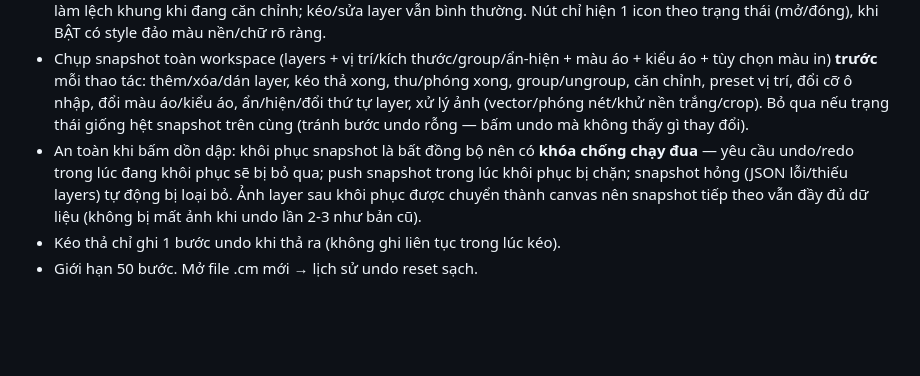
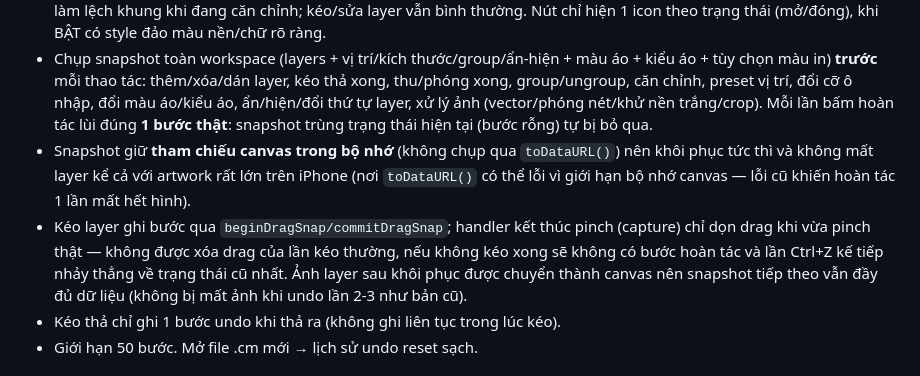
Before and after one commit to Masterhmh/Mockup, a Markdown page: README.md, the part around the change. Rendered like a GitHub page; blank space fills up the shorter version.

Commit message:
Sua Ctrl+Z: keo layer ghi buoc (pinch handler xoa drag), snapshot giu canvas trong bo nho, bo qua buoc rong

```diff
--- a/README.md
+++ b/README.md
@@ -97,11 +97,14 @@ mới (khuyên dùng ảnh vuông 512x512, nền đơn sắc).
 - Chụp snapshot toàn workspace (layers + vị trí/kích thước/group/ẩn-hiện + màu áo + kiểu áo + tùy chọn màu in)
   **trước** mỗi thao tác: thêm/xóa/dán layer, kéo thả xong, thu/phóng xong, group/ungroup,
   căn chỉnh, preset vị trí, đổi cỡ ô nhập, đổi màu áo/kiểu áo, ẩn/hiện/đổi thứ tự layer,
-  xử lý ảnh (vector/phóng nét/khử nền trắng/crop). Bỏ qua nếu trạng thái giống hệt
-  snapshot trên cùng (tránh bước undo rỗng — bấm undo mà không thấy gì thay đổi).
-- An toàn khi bấm dồn dập: khôi phục snapshot là bất đồng bộ nên có **khóa chống chạy đua** —
-  yêu cầu undo/redo trong lúc đang khôi phục sẽ bị bỏ qua; push snapshot trong lúc
-  khôi phục bị chặn; snapshot hỏng (JSON lỗi/thiếu layers) tự động bị loại bỏ.
+  xử lý ảnh (vector/phóng nét/khử nền trắng/crop). Mỗi lần bấm hoàn tác lùi đúng **1 bước thật**:
+  snapshot trùng trạng thái hiện tại (bước rỗng) tự bị bỏ qua.
+- Snapshot giữ **tham chiếu canvas trong bộ nhớ** (không chụp qua `toDataURL()`) nên khôi phục
+  tức thì và không mất layer kể cả với artwork rất lớn trên iPhone (nơi `toDataURL()` có thể lỗi
+  vì giới hạn bộ nhớ canvas — lỗi cũ khiến hoàn tác 1 lần mất hết hình).
+- Kéo layer ghi bước qua `beginDragSnap/commitDragSnap`; handler kết thúc pinch (capture) chỉ
+  dọn drag khi vừa pinch thật — không được xóa drag của lần kéo thường, nếu không kéo xong
+  sẽ không có bước hoàn tác và lần Ctrl+Z kế tiếp nhảy thẳng về trạng thái cũ nhất.
   Ảnh layer sau khôi phục được chuyển thành canvas nên snapshot tiếp theo vẫn đầy đủ dữ liệu
   (không bị mất ảnh khi undo lần 2-3 như bản cũ).
 - Kéo thả chỉ ghi 1 bước undo khi thả ra (không ghi liên tục trong lúc kéo).
```
